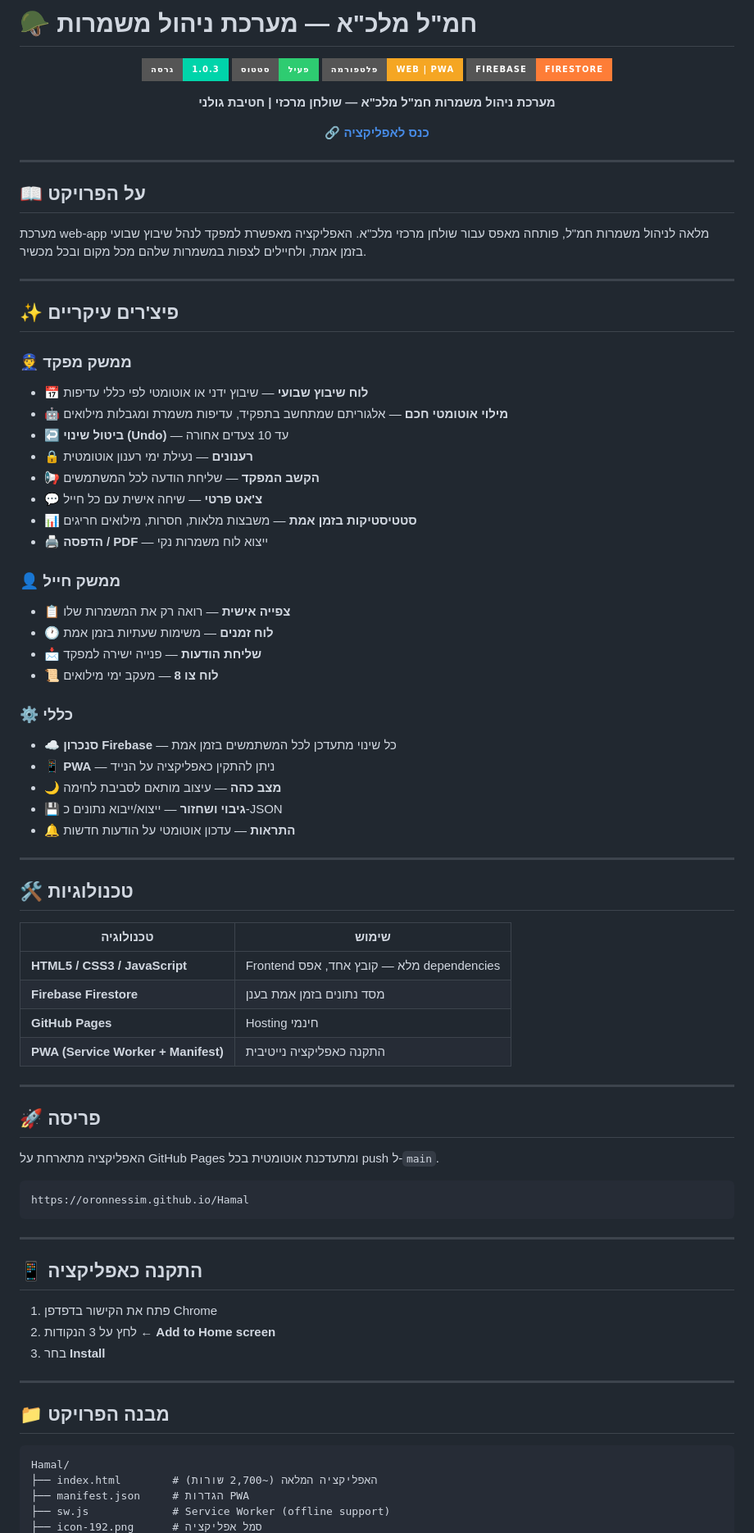
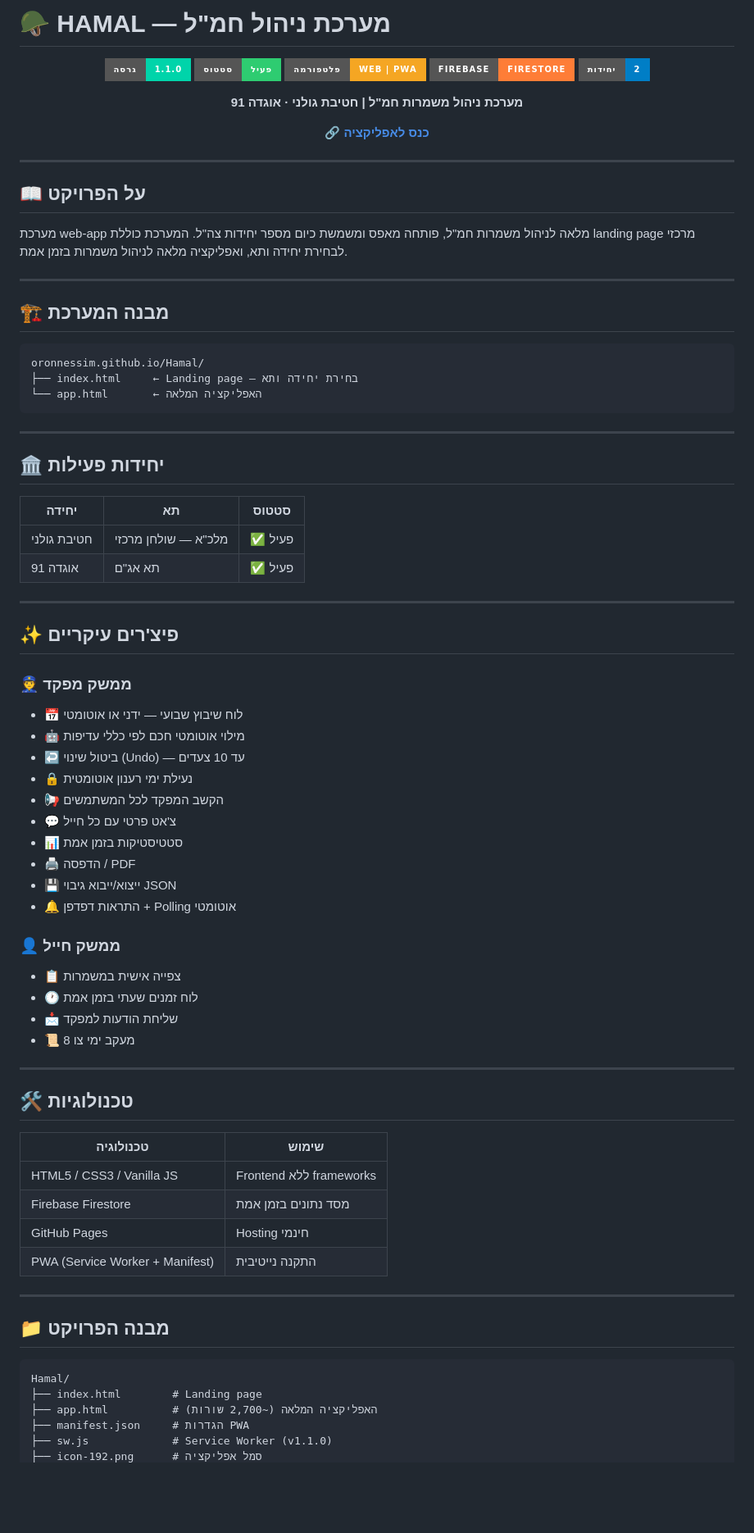
Before and after one commit to OronNessim/Hamal, a Markdown page: README.md, the part around one of its changes. Shown at 82% size. GitHub-like rendering; badges without logos; blank space fills up the shorter version.

````diff
--- a/README.md
+++ b/README.md
@@ -1,13 +1,14 @@
-# 🪖 חמ"ל מלכ"א — מערכת ניהול משמרות
+# 🪖 HAMAL — מערכת ניהול חמ"ל
 
 <div align="center">
 
-![Version](https://img.shields.io/badge/גרסה-1.0.3-00d4aa?style=for-the-badge)
+![Version](https://img.shields.io/badge/גרסה-1.1.0-00d4aa?style=for-the-badge)
 ![Status](https://img.shields.io/badge/סטטוס-פעיל-2ecc71?style=for-the-badge)
 ![Platform](https://img.shields.io/badge/פלטפורמה-Web%20%7C%20PWA-f5a623?style=for-the-badge)
 ![Firebase](https://img.shields.io/badge/Firebase-Firestore-orange?style=for-the-badge&logo=firebase)
+![Units](https://img.shields.io/badge/יחידות-2-blue?style=for-the-badge)
 
-**מערכת ניהול משמרות חמ"ל מלכ"א — שולחן מרכזי | חטיבת גולני**
+**מערכת ניהול משמרות חמ"ל | חטיבת גולני · אוגדה 91**
 
 🔗 **[כנס לאפליקציה](https://oronnessim.github.io/Hamal)**
 
@@ -17,34 +18,48 @@
 
 ## 📖 על הפרויקט
 
-מערכת web-app מלאה לניהול משמרות חמ"ל, פותחה מאפס עבור שולחן מרכזי מלכ"א. האפליקציה מאפשרת למפקד לנהל שיבוץ שבועי בזמן אמת, ולחיילים לצפות במשמרות שלהם מכל מקום ובכל מכשיר.
+מערכת web-app מלאה לניהול משמרות חמ"ל, פותחה מאפס ומשמשת כיום מספר יחידות צה"ל. המערכת כוללת landing page מרכזי לבחירת יחידה ותא, ואפליקציה מלאה לניהול משמרות בזמן אמת.
+
+---
+
+## 🏗️ מבנה המערכת
+
+```
+oronnessim.github.io/Hamal/
+├── index.html     ← Landing page — בחירת יחידה ותא
+└── app.html       ← האפליקציה המלאה
+```
+
+---
+
+## 🏛️ יחידות פעילות
+
+| יחידה | תא | סטטוס |
+|---|---|---|
+| חטיבת גולני | מלכ"א — שולחן מרכזי | ✅ פעיל |
+| אוגדה 91 | תא אג"ם | ✅ פעיל |
 
 ---
 
 ## ✨ פיצ'רים עיקריים
 
 ### 👮 ממשק מפקד
-- 📅 **לוח שיבוץ שבועי** — שיבוץ ידני או אוטומטי לפי כללי עדיפות
-- 🤖 **מילוי אוטומטי חכם** — אלגוריתם שמתחשב בתפקיד, עדיפות משמרת ומגבלות מילואים
-- ↩️ **ביטול שינוי (Undo)** — עד 10 צעדים אחורה
-- 🔒 **רענונים** — נעילת ימי רענון אוטומטית
-- 📢 **הקשב המפקד** — שליחת הודעה לכל המשתמשים
-- 💬 **צ'אט פרטי** — שיחה אישית עם כל חייל
-- 📊 **סטטיסטיקות בזמן אמת** — משבצות מלאות, חסרות, מילואים חריגים
-- 🖨️ **הדפסה / PDF** — ייצוא לוח משמרות נקי
+- 📅 לוח שיבוץ שבועי — ידני או אוטומטי
+- 🤖 מילוי אוטומטי חכם לפי כללי עדיפות
+- ↩️ ביטול שינוי (Undo) — עד 10 צעדים
+- 🔒 נעילת ימי רענון אוטומטית
+- 📢 הקשב המפקד לכל המשתמשים
+- 💬 צ'אט פרטי עם כל חייל
+- 📊 סטטיסטיקות בזמן אמת
+- 🖨️ הדפסה / PDF
+- 💾 ייצוא/ייבוא גיבוי JSON
+- 🔔 התראות דפדפן + Polling אוטומטי
 
 ### 👤 ממשק חייל
-- 📋 **צפייה אישית** — רואה רק את המשמרות שלו
-- 🕐 **לוח זמנים** — משימות שעתיות בזמן אמת
-- 📩 **שליחת הודעות** — פנייה ישירה למפקד
-- 📜 **לוח צו 8** — מעקב ימי מילואים
-
-### ⚙️ כללי
-- ☁️ **סנכרון Firebase** — כל שינוי מתעדכן לכל המשתמשים בזמן אמת
-- 📱 **PWA** — ניתן להתקין כאפליקציה על הנייד
-- 🌙 **מצב כהה** — עיצוב מותאם לסביבת לחימה
-- 💾 **גיבוי ושחזור** — ייצוא/ייבוא נתונים כ-JSON
-- 🔔 **התראות** — עדכון אוטומטי על הודעות חדשות
+- 📋 צפייה אישית במשמרות
+- 🕐 לוח זמנים שעתי בזמן אמת
+- 📩 שליחת הודעות למפקד
+- 📜 מעקב ימי צו 8
 
 ---
 
@@ -52,28 +67,10 @@
 
 | טכנולוגיה | שימוש |
 |---|---|
-| **HTML5 / CSS3 / JavaScript** | Frontend מלא — קובץ אחד, אפס dependencies |
-| **Firebase Firestore** | מסד נתונים בזמן אמת בענן |
-| **GitHub Pages** | Hosting חינמי |
-| **PWA (Service Worker + Manifest)** | התקנה כאפליקציה נייטיבית |
-
----
-
-## 🚀 פריסה
-
-האפליקציה מתארחת על GitHub Pages ומתעדכנת אוטומטית בכל push ל-`main`.
-
-```
-https://oronnessim.github.io/Hamal
-```
-
----
-
-## 📱 התקנה כאפליקציה
-
-1. פתח את הקישור בדפדפן Chrome
-2. לחץ על 3 הנקודות ← **Add to Home screen**
-3. בחר **Install**
+| HTML5 / CSS3 / Vanilla JS | Frontend ללא frameworks |
+| Firebase Firestore | מסד נתונים בזמן אמת |
+| GitHub Pages | Hosting חינמי |
+| PWA (Service Worker + Manifest) | התקנה נייטיבית |
 
 ---
 
@@ -81,7 +78,8 @@ https://oronnessim.github.io/Hamal
 
 ```
 Hamal/
-├── index.html        # האפליקציה המלאה (~2,700 שורות)
+├── index.html        # Landing page
+├── app.html          # האפליקציה המלאה (~2,700 שורות)
 ├── manifest.json     # הגדרות PWA
-├── sw.js             # Service Worker (offline support)
+├── sw.js             # Service Worker (v1.1.0)
 ├── icon-192.png      # סמל אפליקציה
````
Also changed, not shown: other parts of README.md (+26 -13 lines).
